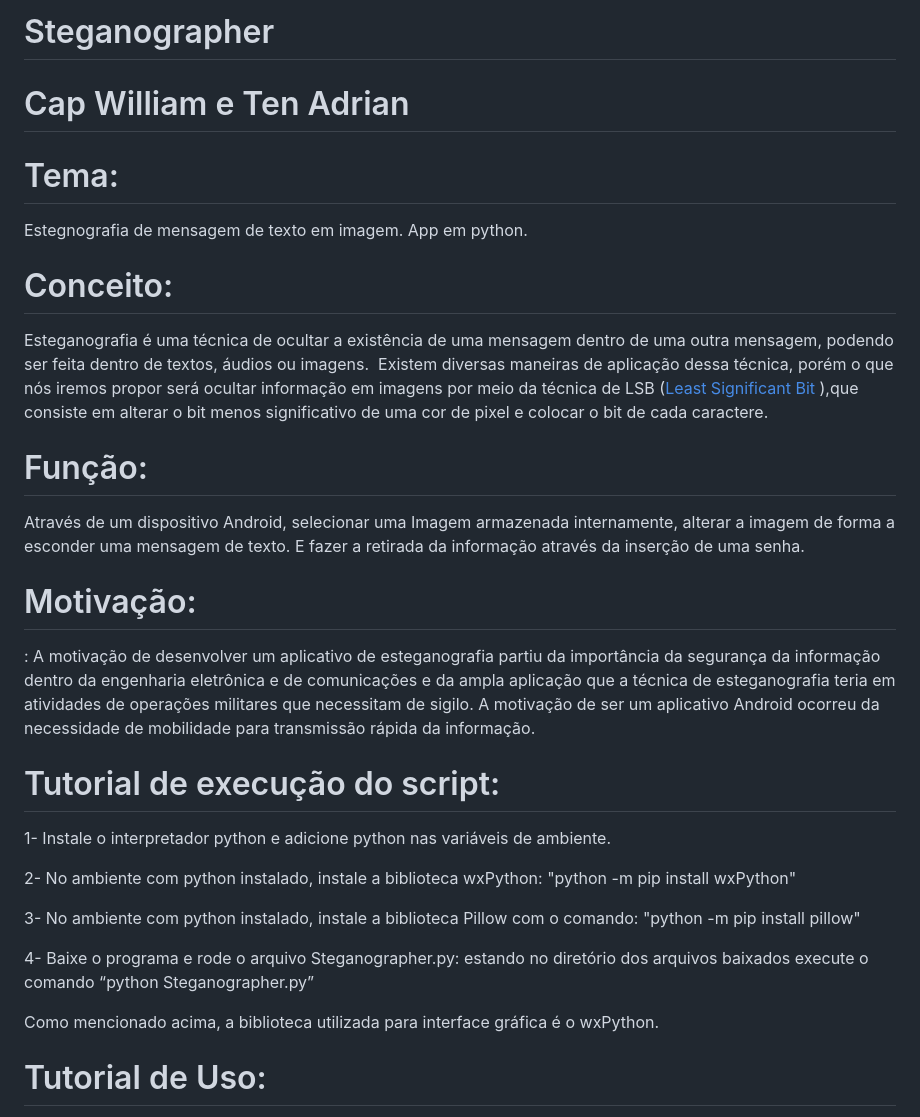
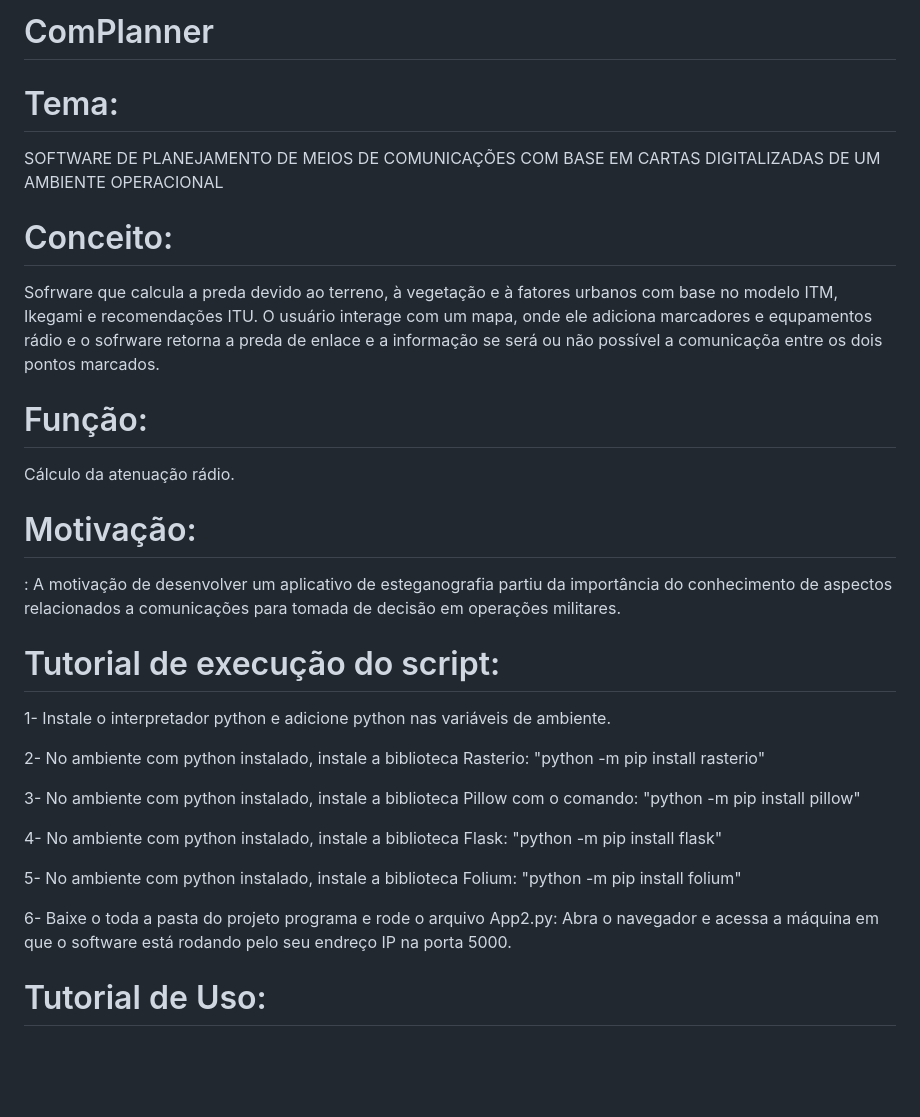
Before and after one commit to AdrianLCS/PlanCom, a Markdown page: README.md, the part around the change. Rendered like a GitHub page; blank space fills up the shorter version.

```diff
--- a/README.md
+++ b/README.md
@@ -1,33 +1,33 @@
-# Steganographer
-# Cap William e Ten Adrian
+# ComPlanner
 
 # Tema:
 
-Estegnografia de mensagem de texto em imagem. App em python.
+SOFTWARE DE PLANEJAMENTO DE MEIOS DE COMUNICAÇÕES COM BASE EM CARTAS DIGITALIZADAS DE UM AMBIENTE OPERACIONAL
 
 # Conceito:
 
-Esteganografia é uma técnica de ocultar a existência de uma mensagem dentro de uma outra mensagem, podendo ser feita dentro de textos, áudios ou imagens.  Existem diversas maneiras de aplicação dessa técnica, porém o que nós iremos propor será ocultar informação em imagens por meio da técnica de LSB ([Least Significant Bit](https://pt.wikipedia.org/w/index.php?title=Least_Significant_Bit&action=edit&redlink=1)
-),que consiste em alterar o bit menos significativo de uma cor de pixel e colocar o bit de cada caractere.
+Sofrware que calcula a preda devido ao terreno, à vegetação e à fatores urbanos com base no modelo ITM, Ikegami e recomendações ITU. O usuário interage com um mapa, onde ele adiciona marcadores e equpamentos rádio e o sofrware retorna a preda de enlace e a informação se será ou não possível a comunicaçõa entre os dois pontos marcados.
 
 # Função:
 
-Através de um dispositivo Android, selecionar uma Imagem armazenada internamente, alterar a imagem de forma a esconder uma mensagem de texto. E fazer a retirada da informação através da inserção de uma senha.
+Cálculo da atenuação rádio.
 
 # Motivação:
 
-: A motivação de desenvolver um aplicativo de esteganografia partiu da importância da segurança da informação dentro da engenharia eletrônica e de comunicações e da ampla aplicação que a técnica de esteganografia teria em atividades de operações militares que necessitam de sigilo. A motivação de ser um aplicativo Android ocorreu da necessidade de mobilidade para transmissão rápida da informação.
+: A motivação de desenvolver um aplicativo de esteganografia partiu da importância do conhecimento de aspectos relacionados a comunicações para tomada de decisão em operações militares.
 
 # Tutorial de execução do script:
   1- Instale o interpretador python e adicione python nas variáveis de ambiente.
 
-  2- No ambiente com python instalado, instale a biblioteca wxPython:  "python -m pip install wxPython"
+  2- No ambiente com python instalado, instale a biblioteca Rasterio:  "python -m pip install rasterio"
 
   3- No ambiente com python instalado, instale a biblioteca Pillow com o comando: "python -m pip install pillow"
 
-  4- Baixe o programa e rode o arquivo Steganographer.py: estando no diretório dos arquivos baixados execute o comando “python Steganographer.py”
+  4- No ambiente com python instalado, instale a biblioteca Flask:  "python -m pip install flask"
 
-Como mencionado acima, a biblioteca utilizada para interface gráfica é o wxPython.
+  5- No ambiente com python instalado, instale a biblioteca Folium:  "python -m pip install folium"
+
+  6- Baixe o toda a pasta do projeto programa e rode o arquivo App2.py: Abra o navegador e acessa a máquina em que o software está rodando pelo seu endreço IP na porta 5000.
 
 # Tutorial de Uso:
 
```
